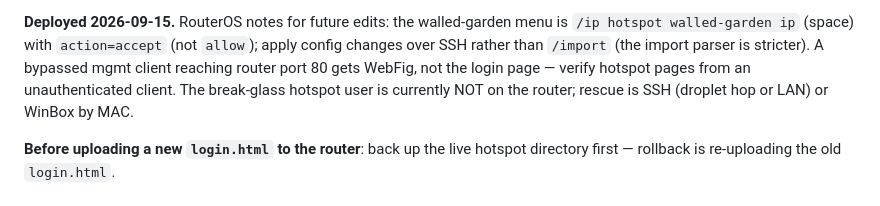
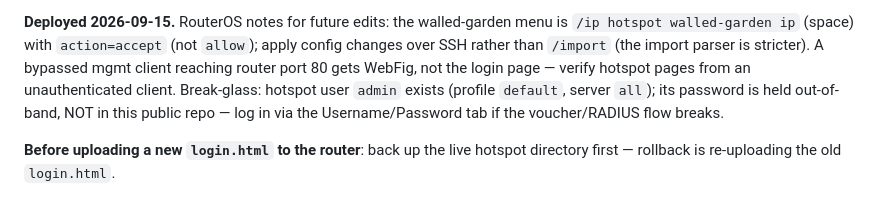
Before and after one commit to Stelele/hotspot-cafe-config, a Markdown page: README.md, the part around the change. Rendered like a GitHub page.

Commit message:
docs: break-glass user admin is live (password held out-of-band); note empty-password finding

```diff
--- a/README.md
+++ b/README.md
@@ -183,8 +183,9 @@ menu is `/ip hotspot walled-garden ip` (space) with `action=accept` (not
 `allow`); apply config changes over SSH rather than `/import` (the import
 parser is stricter). A bypassed mgmt client reaching router port 80 gets
 WebFig, not the login page — verify hotspot pages from an unauthenticated
-client. The break-glass hotspot user is currently NOT on the router; rescue
-is SSH (droplet hop or LAN) or WinBox by MAC.
+client. Break-glass: hotspot user `admin` exists (profile `default`, server
+`all`); its password is held out-of-band, NOT in this public repo — log in
+via the Username/Password tab if the voucher/RADIUS flow breaks.
 
 **Before uploading a new `login.html` to the router**: back up the live
 hotspot directory first — rollback is re-uploading the old `login.html`.
```
Also changed, not shown: SESSION-LOG.md (+5 -3 lines).
